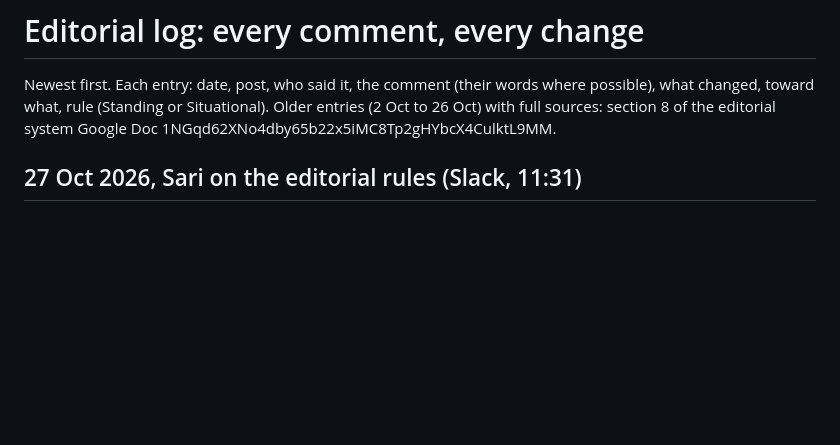
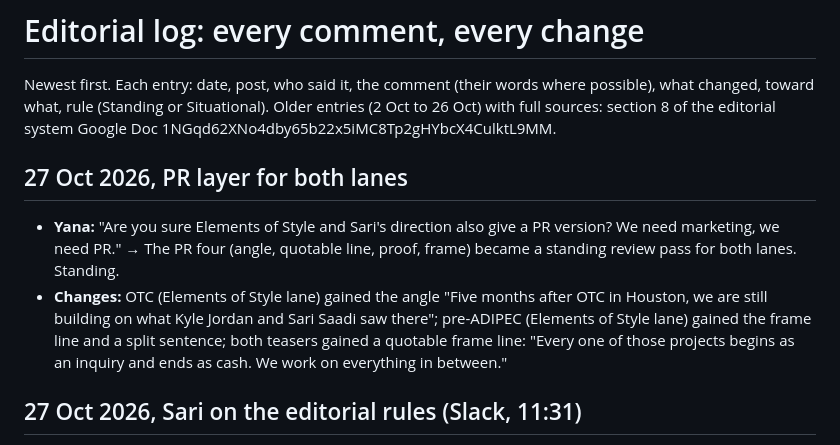
Before and after one commit to yanaredrangerplusvitaminc/yanaranger, a Markdown page: .claude/editorial-log.md, the part around the change. Drawn GitHub-style; blank space fills up the shorter version.

Commit message:
Add PR four review pass; log changes to both lanes
Co-Authored-By: Claude Opus 5.5 <noreply@anthropic.com>
Claude-Session: https://claude.ai/code/session_01CJvCG9ecYgFAzBeRsPX3A9

```diff
--- a/.claude/editorial-log.md
+++ b/.claude/editorial-log.md
@@ -2,6 +2,11 @@
 
 Newest first. Each entry: date, post, who said it, the comment (their words where possible), what changed, toward what, rule (Standing or Situational).
 Older entries (2 Oct to 26 Oct) with full sources: section 8 of the editorial system Google Doc 1NGqd62XNo4dby65b22x5iMC8Tp2gHYbcX4CulktL9MM.
+
+## 27 Oct 2026, PR layer for both lanes
+
+- **Yana:** "Are you sure Elements of Style and Sari's direction also give a PR version? We need marketing, we need PR." → The PR four (angle, quotable line, proof, frame) became a standing review pass for both lanes. Standing.
+- **Changes:** OTC (Elements of Style lane) gained the angle "Five months after OTC in Houston, we are still building on what Kyle Jordan and Sari Saadi saw there"; pre-ADIPEC (Elements of Style lane) gained the frame line and a split sentence; both teasers gained a quotable frame line: "Every one of those projects begins as an inquiry and ends as cash. We work on everything in between."
 
 ## 27 Oct 2026, Sari on the editorial rules (Slack, 11:31)
 
```
Also changed, not shown: .claude/brand-voice-guidelines.md (+2 -1 lines).
